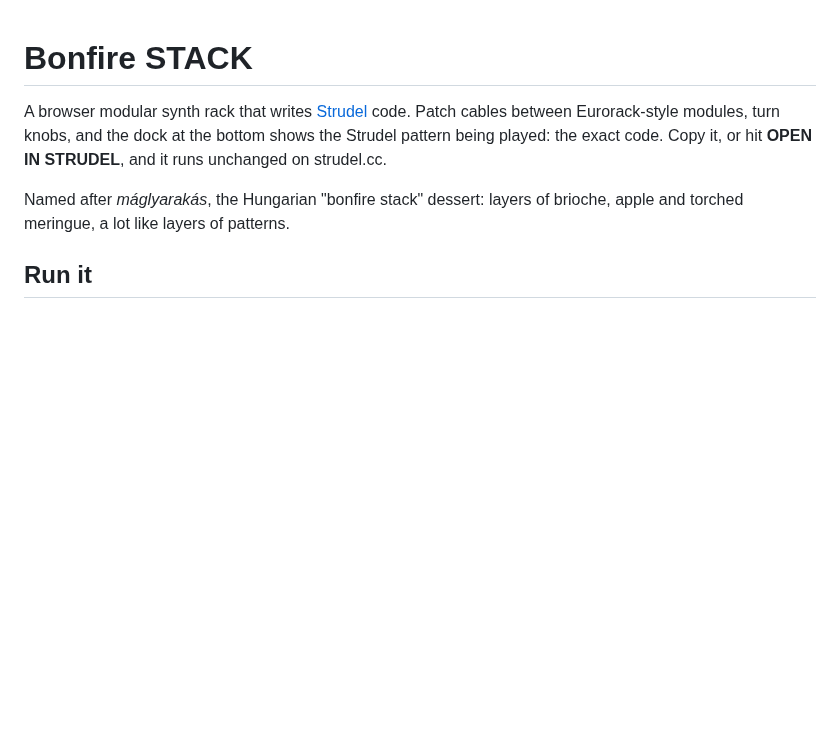
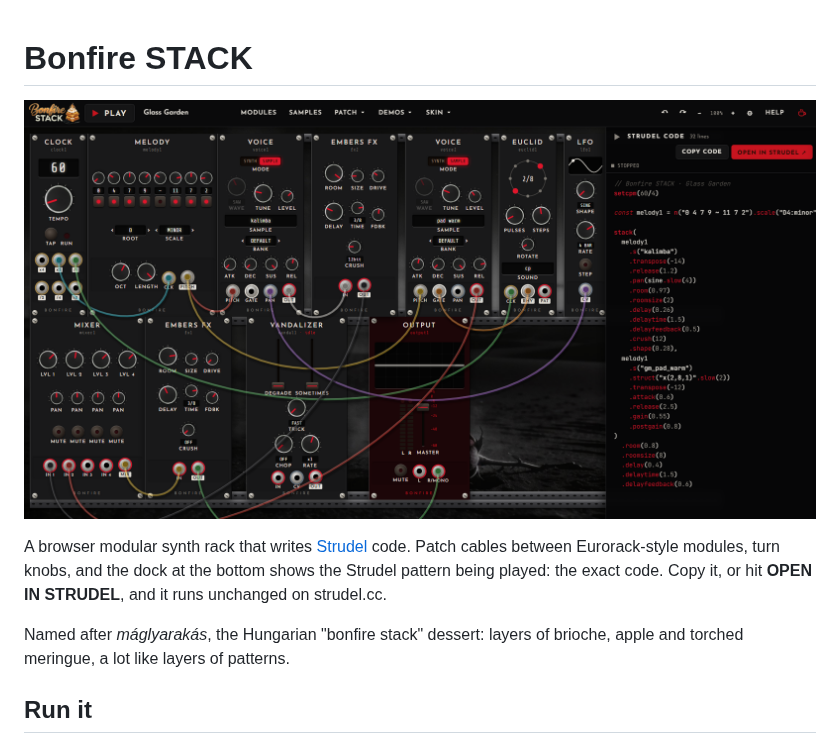
Before and after one commit to imehesz/bonfire, a Markdown page: README.md, the part around the change. Rendered like a GitHub page; pictures changed too: docs/screenshot.png (added); blank space fills up the shorter version.

Commit message:
Fixed missing bg images and updated readme with a screenshot

```diff
--- a/README.md
+++ b/README.md
@@ -1,4 +1,6 @@
 # Bonfire STACK
+
+![Bonfire STACK running the Glass Garden demo in the DM skin, with the Strudel code docked on the right](docs/screenshot.png)
 
 A browser modular synth rack that writes [Strudel](https://strudel.cc) code. Patch cables between
 Eurorack-style modules, turn knobs, and the dock at the bottom shows the Strudel pattern being
```
Also changed, not shown: 2 other files.
